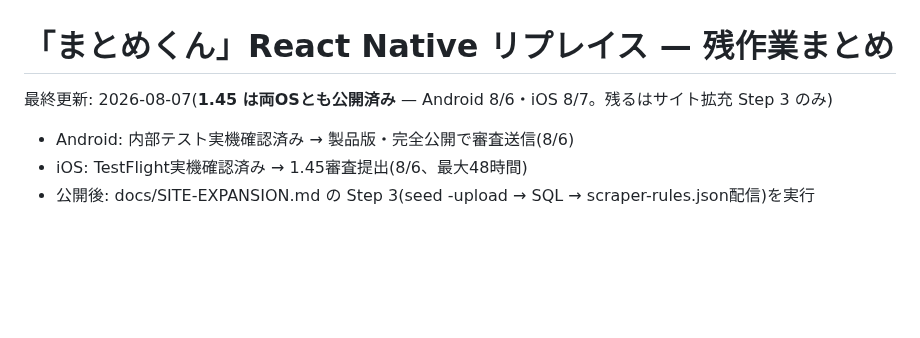
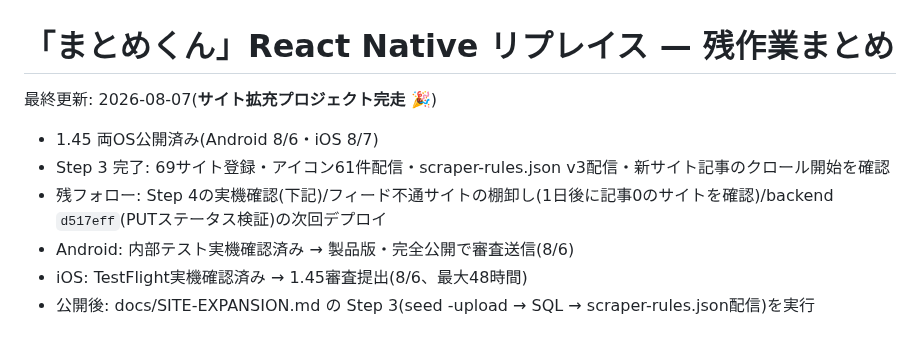
Before and after one commit to ponyo877/news-app-frontend, a Markdown page: docs/REMAINING_TASKS.md, the part around the change. Drawn GitHub-style; blank space fills up the shorter version.

```diff
--- a/docs/REMAINING_TASKS.md
+++ b/docs/REMAINING_TASKS.md
@@ -1,6 +1,9 @@
 # 「まとめくん」React Native リプレイス — 残作業まとめ
 
-最終更新: 2026-08-07(**1.45 は両OSとも公開済み** — Android 8/6・iOS 8/7。残るはサイト拡充 Step 3 のみ)
+最終更新: 2026-08-07(**サイト拡充プロジェクト完走** 🎉)
+- 1.45 両OS公開済み(Android 8/6・iOS 8/7)
+- Step 3 完了: 69サイト登録・アイコン61件配信・scraper-rules.json v3配信・新サイト記事のクロール開始を確認
+- 残フォロー: Step 4の実機確認(下記)/フィード不通サイトの棚卸し(1日後に記事0のサイトを確認)/backend `d517eff`(PUTステータス検証)の次回デプロイ
 - Android: 内部テスト実機確認済み → 製品版・完全公開で審査送信(8/6)
 - iOS: TestFlight実機確認済み → 1.45審査提出(8/6、最大48時間)
 - 公開後: docs/SITE-EXPANSION.md の Step 3(seed -upload → SQL → scraper-rules.json配信)を実行
```
Also changed, not shown: docs/SITE-EXPANSION.md (+6 -1 lines).
